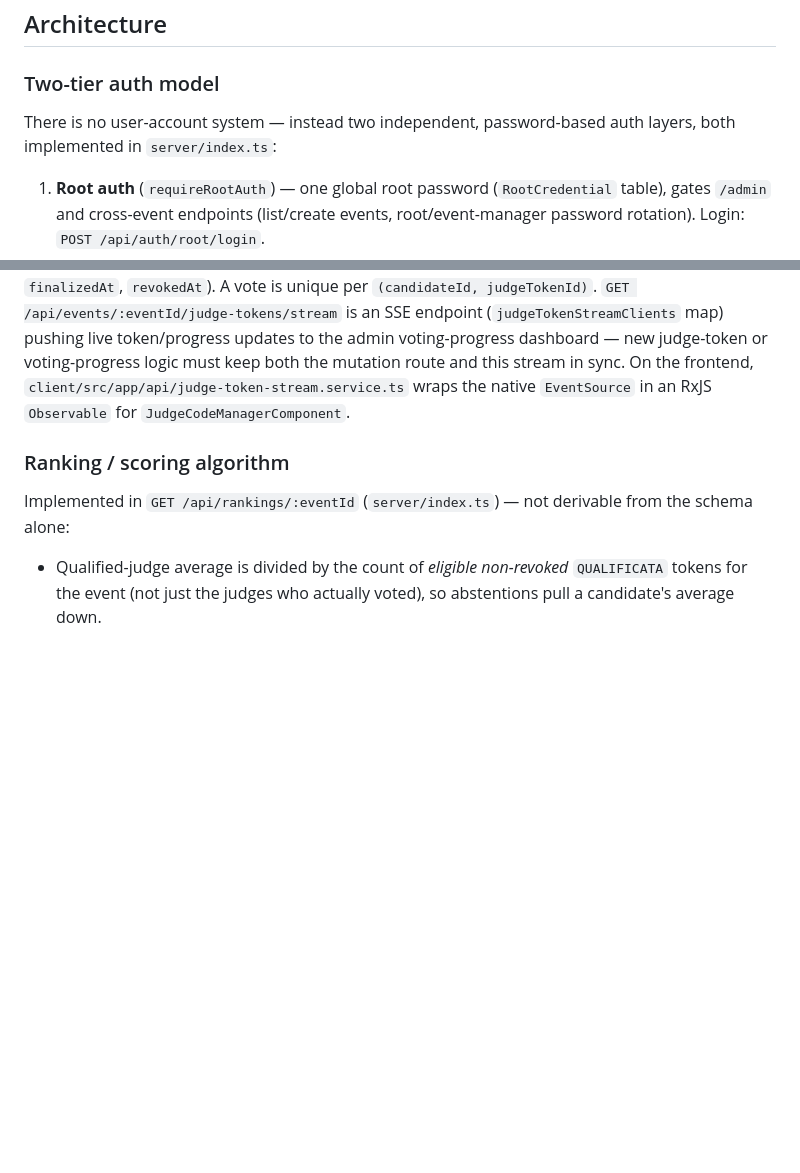
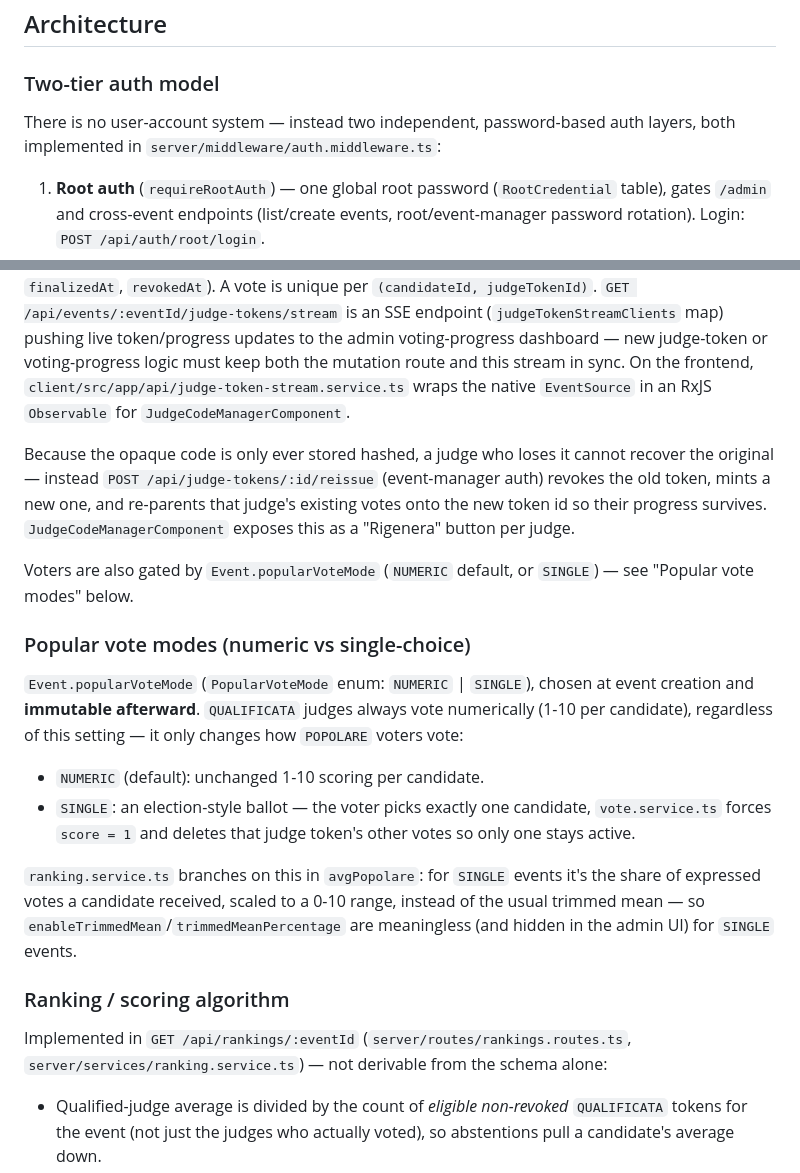
Before and after one commit to dcsergio/televoto, a Markdown page: CLAUDE.md, 2 parts joined by grey strips. Rendered like a GitHub page; blank space fills up the shorter version.

Commit message:
docs: sync CLAUDE.md with event archiving, popular vote modes, judge code reissue
Documents features merged since the last sync: event archive/disarchive/clone
(Event.active reuse, admin "Archiviati" section), NUMERIC vs SINGLE popular
vote modes and their effect on scoring, judge-token reissue for lost codes,
and the Classifica-blocked-while-voting-open guard. Also fixes stale
server/index.ts references left over from the routes/services/repositories
layering refactor.

Co-Authored-By: Claude Sonnet 5 <noreply@anthropic.com>

```diff
--- a/CLAUDE.md
+++ b/CLAUDE.md
@@ -45,7 +45,7 @@ The frontend has no separate API-base-URL env var — `client/src/app/api/*.api.
 ## Architecture
 
 ### Two-tier auth model
-There is no user-account system — instead two independent, password-based auth layers, both implemented in `server/index.ts`:
+There is no user-account system — instead two independent, password-based auth layers, both implemented in `server/middleware/auth.middleware.ts`:
 1. **Root auth** (`requireRootAuth`) — one global root password (`RootCredential` table), gates `/admin` and cross-event endpoints (list/create events, root/event-manager password rotation). Login: `POST /api/auth/root/login`.
 2. **Event manager auth** (`requireEventManagerAuth`) — one password per event (`EventManagerCredential`, unique on `eventId`), gates candidate management, judge-code management, voting lifecycle (start/close/reset), and rankings for that specific event. Login: `POST /api/auth/event/login`. This is what gates `/manager` (and, separately, the rankings view on `/score`).
 
@@ -60,8 +60,19 @@ Voter identity for public voting is **not** device-fingerprinted — there is no
 ### Judge tokens (opaque, hashed, streamed)
 Judges don't log in with the admin auth system — the admin issues single-use opaque tokens (`JudgeToken` model) shared via link/QR code. Tokens are generated with `generateOpaqueToken`, stored only as a hash (`hashOpaqueToken`) plus a `tokenPreview`, and carry a `VoterType` (`QUALIFICATA` weighted judge vs `POPOLARE` general public) and lifecycle `VoterStatus`/timestamps (`usedAt`, `finalizedAt`, `revokedAt`). A vote is unique per `(candidateId, judgeTokenId)`. `GET /api/events/:eventId/judge-tokens/stream` is an SSE endpoint (`judgeTokenStreamClients` map) pushing live token/progress updates to the admin voting-progress dashboard — new judge-token or voting-progress logic must keep both the mutation route and this stream in sync. On the frontend, `client/src/app/api/judge-token-stream.service.ts` wraps the native `EventSource` in an RxJS `Observable` for `JudgeCodeManagerComponent`.
 
+Because the opaque code is only ever stored hashed, a judge who loses it cannot recover the original — instead `POST /api/judge-tokens/:id/reissue` (event-manager auth) revokes the old token, mints a new one, and re-parents that judge's existing votes onto the new token id so their progress survives. `JudgeCodeManagerComponent` exposes this as a "Rigenera" button per judge.
+
+Voters are also gated by `Event.popularVoteMode` (`NUMERIC` default, or `SINGLE`) — see "Popular vote modes" below.
+
+### Popular vote modes (numeric vs single-choice)
+`Event.popularVoteMode` (`PopularVoteMode` enum: `NUMERIC` | `SINGLE`), chosen at event creation and **immutable afterward**. `QUALIFICATA` judges always vote numerically (1-10 per candidate), regardless of this setting — it only changes how `POPOLARE` voters vote:
+- `NUMERIC` (default): unchanged 1-10 scoring per candidate.
+- `SINGLE`: an election-style ballot — the voter picks exactly one candidate, `vote.service.ts` forces `score = 1` and deletes that judge token's other votes so only one stays active.
+
+`ranking.service.ts` branches on this in `avgPopolare`: for `SINGLE` events it's the share of expressed votes a candidate received, scaled to a 0-10 range, instead of the usual trimmed mean — so `enableTrimmedMean`/`trimmedMeanPercentage` are meaningless (and hidden in the admin UI) for `SINGLE` events.
+
 ### Ranking / scoring algorithm
-Implemented in `GET /api/rankings/:eventId` (`server/index.ts`) — not derivable from the schema alone:
+Implemented in `GET /api/rankings/:eventId` (`server/routes/rankings.routes.ts`, `server/services/ranking.service.ts`) — not derivable from the schema alone:
 - Qualified-judge average is divided by the count of *eligible non-revoked* `QUALIFICATA` tokens for the event (not just the judges who actually voted), so abstentions pull a candidate's average down.
 - Popular-vote average optionally uses a trimmed mean (`enableTrimmedMean` + `trimmedMeanPercentage` on `Event`) to reduce outlier impact, via `computeTrimmedMean`.
 - Final score blends both pools using per-event weights (`weightQualificata` / `weightPopolare`, default 70/30, expected to sum to 100).
```
Also changed, not shown: other parts of CLAUDE.md (+6 -2 lines).
